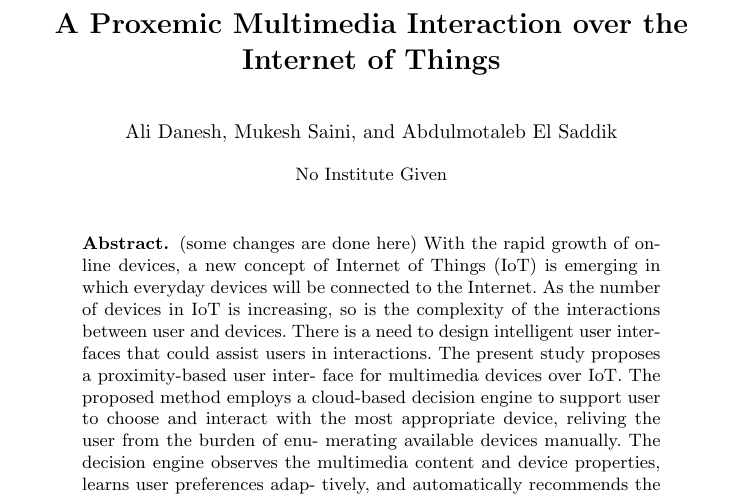
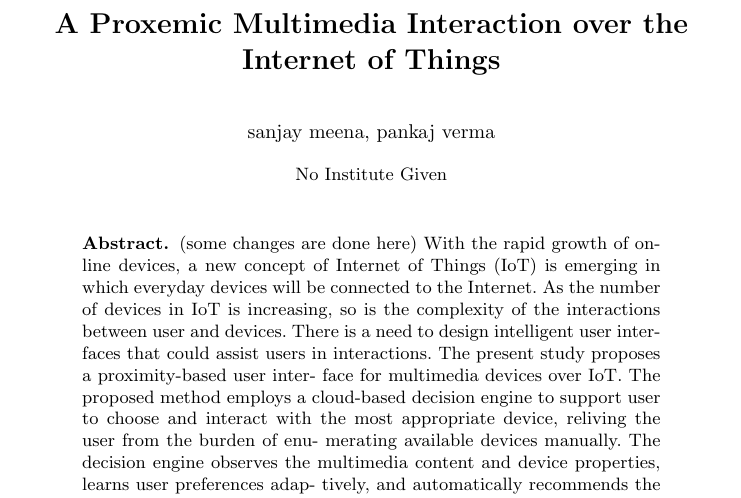
Before and after one commit to san828/lab3project, a LaTeX paper (new.tex): part of page 1 of 4, cut so that both start at the same text. Compiled offline with pdfLaTeX.

Commit message:
third  commit

```diff
--- a/new.tex
+++ b/new.tex
@@ -28,7 +28,7 @@
 % their surnames. This ensures that the names appear correctly in
 % the running heads and the author index.
 %
-\author{Ali Danesh, Mukesh Saini, and Abdulmotaleb El Saddik }
+\author{sanjay meena, pankaj verma }
 
 % (feature abused for this document to repeat the title also on left hand pages)
 
```
